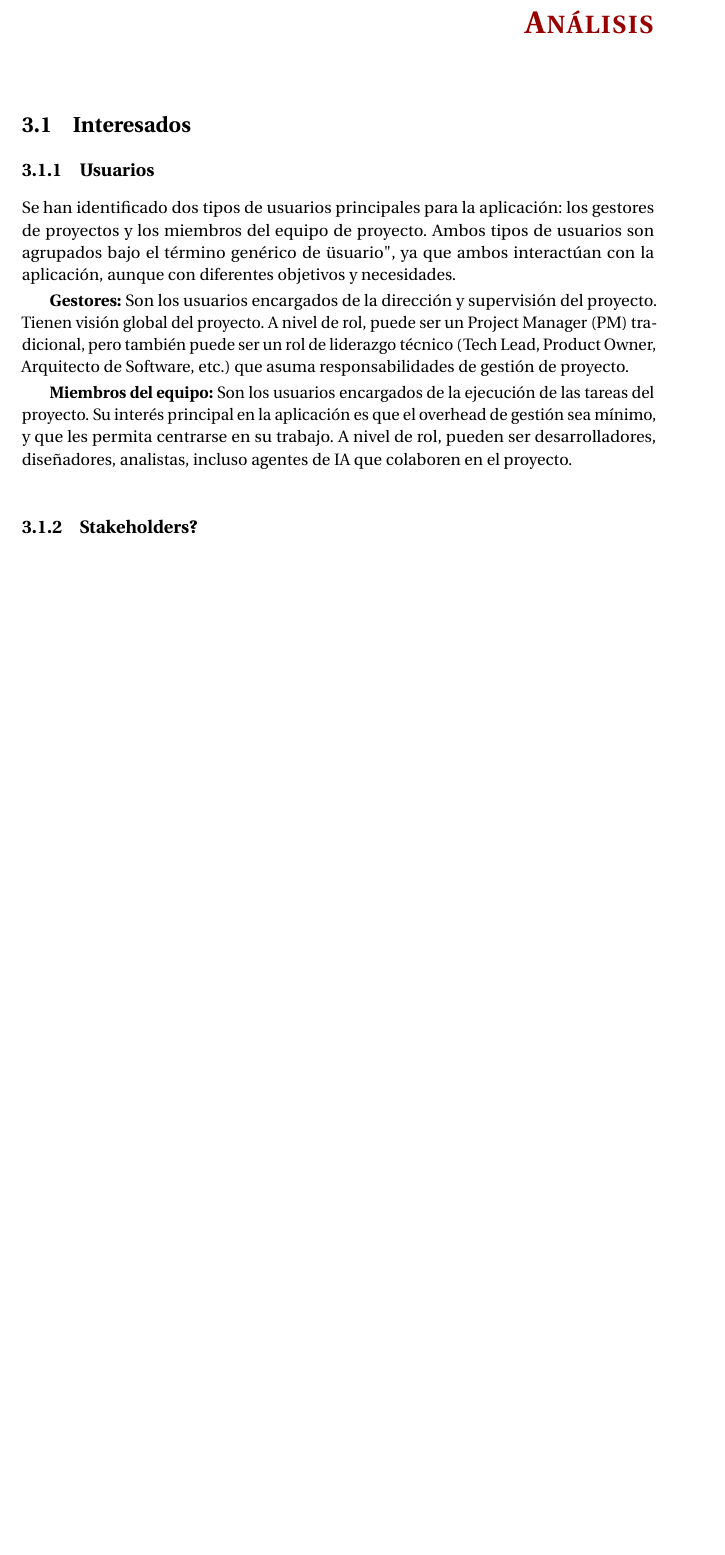
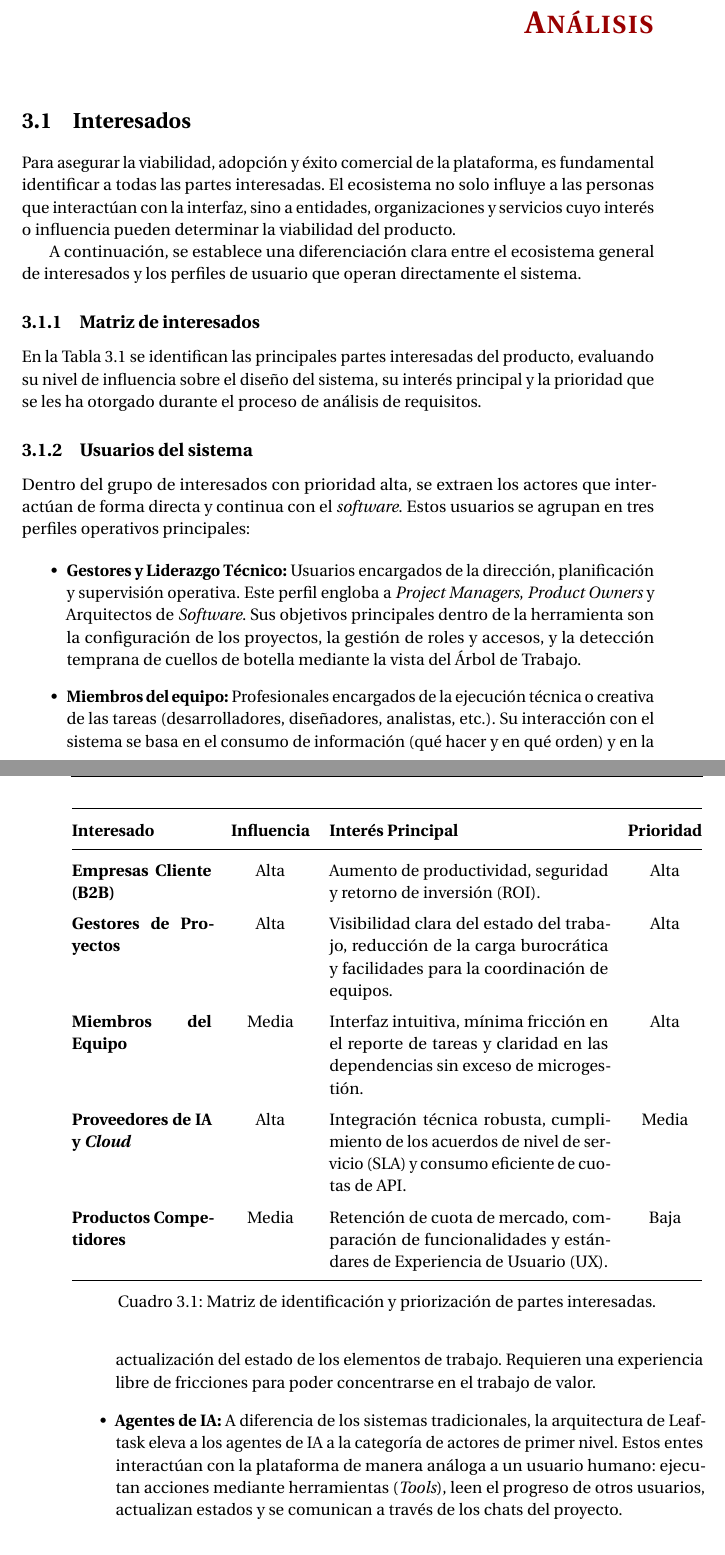
Before and after one commit to DavidVazquezRivas/TFG, a LaTeX thesis (main.tex, which reads contents/Analisis/Analisis.tex): part of page 11 of 70 before the commit and two parts of pages 11 and 12 of 72 after it, the two joined at a grey line, cut so that both start at the same text, the shorter picture padded with empty space. Compiled offline with pdfLaTeX.

Commit message:
Interesados

```diff
--- a/contents/Analisis/Analisis.tex
+++ b/contents/Analisis/Analisis.tex
@@ -1,15 +1,56 @@
 \chapter{Análisis}
 \label{chap:analisis}
 
+% \section{Interesados}
+% \subsection{Usuarios}
+% Se han identificado dos tipos de usuarios principales para la aplicación: los gestores de proyectos y los miembros del equipo de proyecto. Ambos tipos de usuarios son agrupados bajo el término genérico de "usuario", ya que ambos interactúan con la aplicación, aunque con diferentes objetivos y necesidades.
+
+% \textbf{Gestores:} Son los usuarios encargados de la dirección y supervisión del proyecto. Tienen visión global del proyecto. A nivel de rol, puede ser un \ac{PM} tradicional, pero también puede ser un rol de liderazgo técnico (Tech Lead, Product Owner, Arquitecto de Software, etc.) que asuma responsabilidades de gestión de proyecto.
+
+% \textbf{Miembros del equipo:} Son los usuarios encargados de la ejecución de las tareas del proyecto. Su interés principal en la aplicación es que el overhead de gestión sea mínimo, y que les permita centrarse en su trabajo. A nivel de rol, pueden ser desarrolladores, diseñadores, analistas, incluso agentes de \ac{IA} que colaboren en el proyecto.
+
+% \subsection{Stakeholders?}
+
 \section{Interesados}
-\subsection{Usuarios}
-Se han identificado dos tipos de usuarios principales para la aplicación: los gestores de proyectos y los miembros del equipo de proyecto. Ambos tipos de usuarios son agrupados bajo el término genérico de "usuario", ya que ambos interactúan con la aplicación, aunque con diferentes objetivos y necesidades.
+Para asegurar la viabilidad, adopción y éxito comercial de la plataforma, es fundamental identificar a todas las partes interesadas. El ecosistema no solo influye a las personas que interactúan con la interfaz, sino a entidades, organizaciones y servicios cuyo interés o influencia pueden determinar la viabilidad del producto.
 
-\textbf{Gestores:} Son los usuarios encargados de la dirección y supervisión del proyecto. Tienen visión global del proyecto. A nivel de rol, puede ser un \ac{PM} tradicional, pero también puede ser un rol de liderazgo técnico (Tech Lead, Product Owner, Arquitecto de Software, etc.) que asuma responsabilidades de gestión de proyecto.
+A continuación, se establece una diferenciación clara entre el ecosistema general de interesados y los perfiles de usuario que operan directamente el sistema.
 
-\textbf{Miembros del equipo:} Son los usuarios encargados de la ejecución de las tareas del proyecto. Su interés principal en la aplicación es que el overhead de gestión sea mínimo, y que les permita centrarse en su trabajo. A nivel de rol, pueden ser desarrolladores, diseñadores, analistas, incluso agentes de \ac{IA} que colaboren en el proyecto.
+\subsection{Matriz de interesados}
+En la Tabla \ref{tab:stakeholders} se identifican las principales partes interesadas del producto, evaluando su nivel de influencia sobre el diseño del sistema, su interés principal y la prioridad que se les ha otorgado durante el proceso de análisis de requisitos.
 
-\subsection{Stakeholders?}
+\begin{table}[htbp]
+    \centering
+    \renewcommand{\arraystretch}{1.4}
+    \begin{tabular}{@{} p{3cm} c p{6cm} c @{}}
+        \toprule
+        \textbf{Interesado} & \textbf{Influencia} & \textbf{Interés Principal} & \textbf{Prioridad} \\
+        \midrule
+        \textbf{Empresas Cliente (B2B)} & Alta & Aumento de productividad, seguridad y retorno de inversión (ROI). & Alta \\
+
+        \textbf{Gestores de Proyectos} & Alta & Visibilidad clara del estado del trabajo, reducción de la carga burocrática y facilidades para la coordinación de equipos. & Alta \\
+
+        \textbf{Miembros del Equipo} & Media & Interfaz intuitiva, mínima fricción en el reporte de tareas y claridad en las dependencias sin exceso de microgestión. & Alta \\
+
+        \textbf{Proveedores de \ac{IA} y \emph{Cloud}} & Alta & Integración técnica robusta, cumplimiento de los acuerdos de nivel de servicio (SLA) y consumo eficiente de cuotas de API. & Media \\
+
+        \textbf{Productos Competidores} & Media & Retención de cuota de mercado, comparación de funcionalidades y estándares de Experiencia de Usuario (UX). & Baja \\
+        \bottomrule
+    \end{tabular}
+    \caption{Matriz de identificación y priorización de partes interesadas.}
+    \label{tab:stakeholders}
+\end{table}
+
+\subsection{Usuarios del sistema}
+Dentro del grupo de interesados con prioridad alta, se extraen los actores que interactúan de forma directa y continua con el \emph{software}. Estos usuarios se agrupan en tres perfiles operativos principales:
+
+\begin{itemize}
+    \item \textbf{Gestores y Liderazgo Técnico:} Usuarios encargados de la dirección, planificación y supervisión operativa. Este perfil engloba a \emph{Project Managers}, \emph{Product Owners} y Arquitectos de \emph{Software}. Sus objetivos principales dentro de la herramienta son la configuración de los proyectos, la gestión de roles y accesos, y la detección temprana de cuellos de botella mediante la vista del Árbol de Trabajo.
+
+    \item \textbf{Miembros del equipo:} Profesionales encargados de la ejecución técnica o creativa de las tareas (desarrolladores, diseñadores, analistas, etc.). Su interacción con el sistema se basa en el consumo de información (qué hacer y en qué orden) y en la actualización del estado de los elementos de trabajo. Requieren una experiencia libre de fricciones para poder concentrarse en el trabajo de valor.
+
+    \item \textbf{Agentes de \ac{IA}:} A diferencia de los sistemas tradicionales, la arquitectura de Leaftask eleva a los agentes de IA a la categoría de actores de primer nivel. Estos entes interactúan con la plataforma de manera análoga a un usuario humano: ejecutan acciones mediante herramientas (\emph{Tools}), leen el progreso de otros usuarios, actualizan estados y se comunican a través de los chats del proyecto.
+\end{itemize}
 
 \section{Especificación funcional}
 La especificación de los requisitos funcionales se ha realizado con la técnica de historias de usuario, que permite describir las funcionalidades de la aplicación desde la perspectiva del usuario final. Cada historia de usuario se ha formulado siguiendo el formato:
```
Also changed, not shown: main.pdf.
